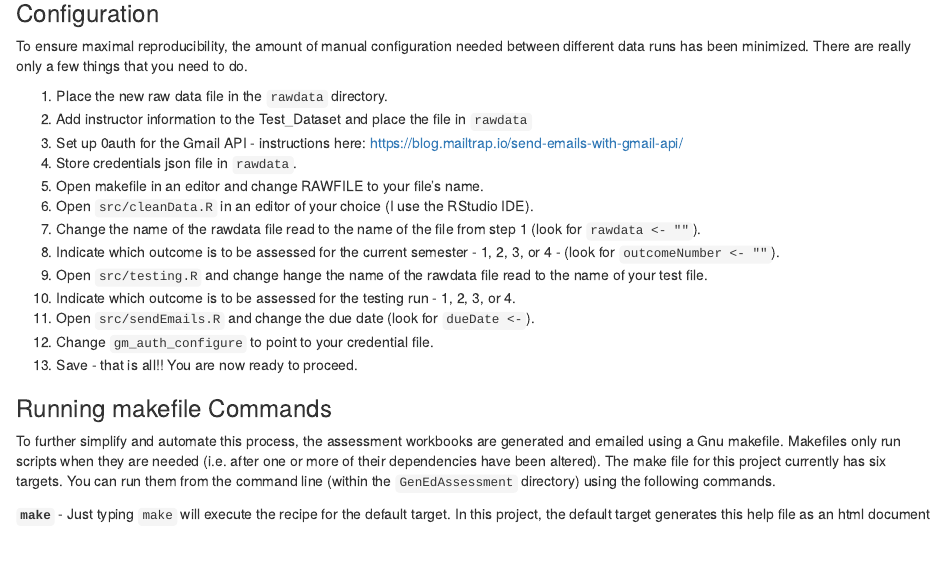
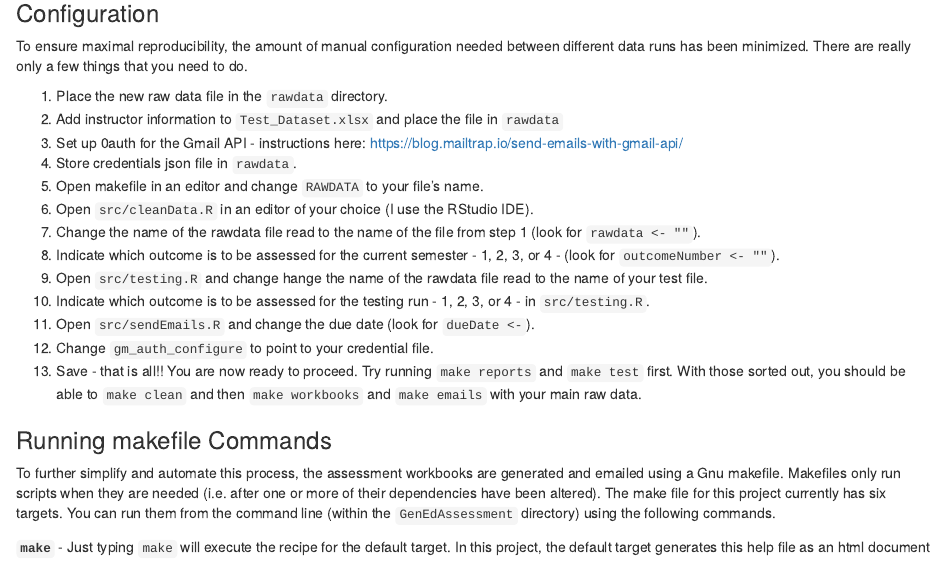
Before and after one commit to pbradl42/GenEdAssessment, an R Markdown document (src/makeHelp.Rmd): the page in a window 1100 px wide, from 260 px down. Rendered offline with R 4.5, knitr and Pandoc, with nearby package versions.

Commit message:
fixed a couple typos

```diff
--- a/src/makeHelp.Rmd
+++ b/src/makeHelp.Rmd
@@ -15,18 +15,18 @@ This project was created to facilitate a new assessment process for the General
 To ensure maximal reproducibility, the amount of manual configuration needed between different data runs has been minimized. There are really only a few things that you need to do.
 
 1. Place the new raw data file in the `rawdata` directory.
-1. Add instructor information to the Test_Dataset and place the file in `rawdata`
+1. Add instructor information to `Test_Dataset.xlsx` and place the file in `rawdata`
 1. Set up 0auth for the Gmail API - instructions here: https://blog.mailtrap.io/send-emails-with-gmail-api/
 1. Store credentials json file in `rawdata`.
-1. Open makefile in an editor and change RAWFILE to your file's name.
+1. Open makefile in an editor and change `RAWDATA` to your file's name.
 1. Open `src/cleanData.R` in an editor of your choice (I use the RStudio IDE).
 1. Change the name of the rawdata file read to the name of the file from step 1 (look for `rawdata <- ""`).
 1. Indicate which outcome is to be assessed for the current semester - 1, 2, 3, or 4 - (look for `outcomeNumber <- ""`).
 1. Open `src/testing.R` and change hange the name of the rawdata file read to the name of your test file.
-1. Indicate which outcome is to be assessed for the testing run - 1, 2, 3, or 4.
+1. Indicate which outcome is to be assessed for the testing run - 1, 2, 3, or 4 - in `src/testing.R`.
 1. Open `src/sendEmails.R` and change the due date (look for `dueDate <-`).
 1. Change `gm_auth_configure` to point to your credential file.
-1. Save - that is all!! You are now ready to proceed.
+1. Save - that is all!! You are now ready to proceed. Try running `make reports` and `make test` first. With those sorted out, you should be able to `make clean` and then `make workbooks` and `make emails` with your main raw data.
 
 ### Running makefile Commands ###
 To further simplify and automate this process, the assessment workbooks are generated and emailed using a Gnu makefile. Makefiles only run scripts when they are needed (i.e. after one or more of their dependencies have been altered). The make file for this project currently has six targets. You can run them from the command line (within the `GenEdAssessment` directory) using the following commands.
```
Also changed, not shown: README.md.
